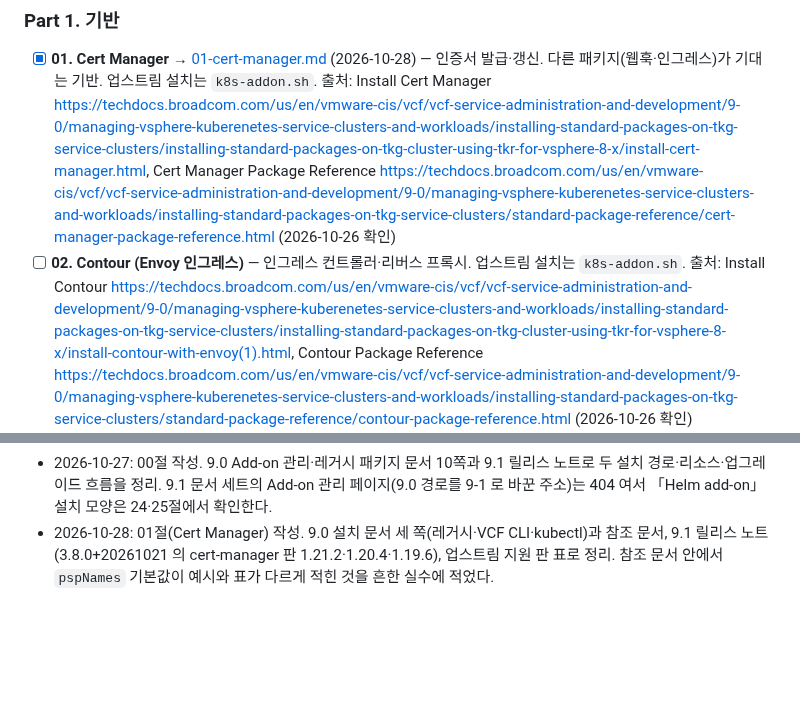
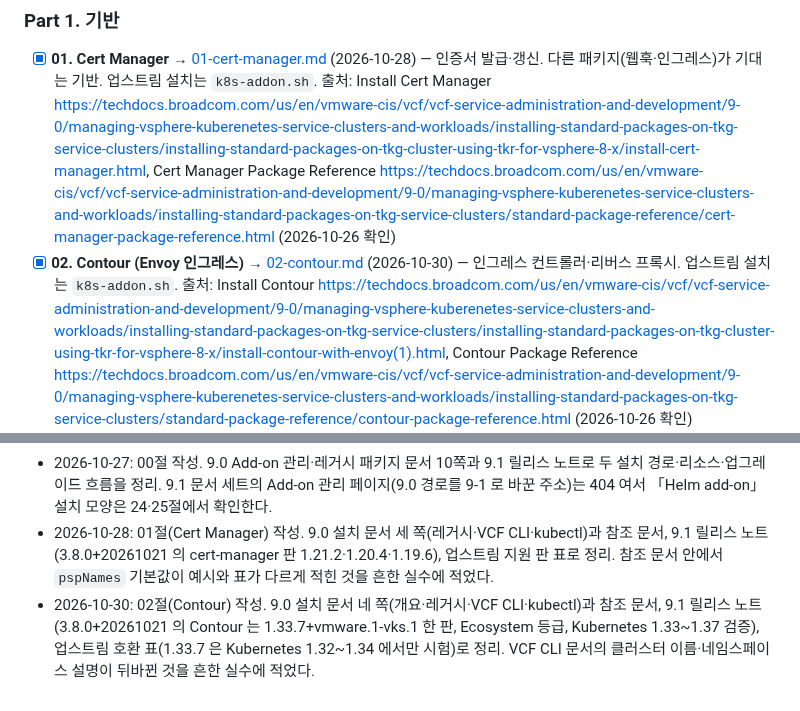
Before and after one commit to kjin17/k8s_study, a Markdown page: vks-addons/CURRICULUM.md, 2 parts joined by grey strips. Rendered like a GitHub page; blank space fills up the shorter version.

```diff
--- a/vks-addons/CURRICULUM.md
+++ b/vks-addons/CURRICULUM.md
@@ -64,7 +64,7 @@
 
 - [x] **01. Cert Manager** → [01-cert-manager.md](01-cert-manager.md) (2026-10-28) — 인증서 발급·갱신. 다른 패키지(웹훅·인그레스)가 기대는 기반. 업스트림 설치는 `k8s-addon.sh`.
   출처: Install Cert Manager <https://techdocs.broadcom.com/us/en/vmware-cis/vcf/vcf-service-administration-and-development/9-0/managing-vsphere-kuberenetes-service-clusters-and-workloads/installing-standard-packages-on-tkg-service-clusters/installing-standard-packages-on-tkg-cluster-using-tkr-for-vsphere-8-x/install-cert-manager.html>, Cert Manager Package Reference <https://techdocs.broadcom.com/us/en/vmware-cis/vcf/vcf-service-administration-and-development/9-0/managing-vsphere-kuberenetes-service-clusters-and-workloads/installing-standard-packages-on-tkg-service-clusters/standard-package-reference/cert-manager-package-reference.html> (2026-10-26 확인)
-- [ ] **02. Contour (Envoy 인그레스)** — 인그레스 컨트롤러·리버스 프록시. 업스트림 설치는 `k8s-addon.sh`.
+- [x] **02. Contour (Envoy 인그레스)** → [02-contour.md](02-contour.md) (2026-10-30) — 인그레스 컨트롤러·리버스 프록시. 업스트림 설치는 `k8s-addon.sh`.
   출처: Install Contour <https://techdocs.broadcom.com/us/en/vmware-cis/vcf/vcf-service-administration-and-development/9-0/managing-vsphere-kuberenetes-service-clusters-and-workloads/installing-standard-packages-on-tkg-service-clusters/installing-standard-packages-on-tkg-cluster-using-tkr-for-vsphere-8-x/install-contour-with-envoy(1).html>, Contour Package Reference <https://techdocs.broadcom.com/us/en/vmware-cis/vcf/vcf-service-administration-and-development/9-0/managing-vsphere-kuberenetes-service-clusters-and-workloads/installing-standard-packages-on-tkg-service-clusters/standard-package-reference/contour-package-reference.html> (2026-10-26 확인)
 - [ ] **03. ExternalDNS** — Service·Ingress 이름을 외부 DNS 레코드로 자동 등록.
   출처: Install ExternalDNS <https://techdocs.broadcom.com/us/en/vmware-cis/vcf/vcf-service-administration-and-development/9-0/managing-vsphere-kuberenetes-service-clusters-and-workloads/installing-standard-packages-on-tkg-service-clusters/installing-standard-packages-on-tkg-cluster-using-tkr-for-vsphere-8-x/install-externaldns.html>, ExternalDNS Package Reference <https://techdocs.broadcom.com/us/en/vmware-cis/vcf/vcf-service-administration-and-development/9-0/managing-vsphere-kuberenetes-service-clusters-and-workloads/installing-standard-packages-on-tkg-service-clusters/standard-package-reference/externaldns-package-reference.html> (2026-10-26 확인)
@@ -131,3 +131,4 @@
 - 2026-10-26: 기준 판을 3.8.0+20261021(9.1 VKS Add-ons Release Notes, 그 앞 판 3.7.0+20260924)로 바로잡음. 9.0 릴리스 노트는 3.6.0+20260521 까지만 실어 「최신」으로 잘못 적었다. 3.7.0 이후 들어온 일곱 애드온을 Part 6(19~25절)으로 더해 26절(00~25)이 됐다. 빠진 애드온은 없다.
 - 2026-10-27: 00절 작성. 9.0 Add-on 관리·레거시 패키지 문서 10쪽과 9.1 릴리스 노트로 두 설치 경로·리소스·업그레이드 흐름을 정리. 9.1 문서 세트의 Add-on 관리 페이지(9.0 경로를 9-1 로 바꾼 주소)는 404 여서 「Helm add-on」 설치 모양은 24·25절에서 확인한다.
 - 2026-10-28: 01절(Cert Manager) 작성. 9.0 설치 문서 세 쪽(레거시·VCF CLI·kubectl)과 참조 문서, 9.1 릴리스 노트(3.8.0+20261021 의 cert-manager 판 1.21.2·1.20.4·1.19.6), 업스트림 지원 판 표로 정리. 참조 문서 안에서 `pspNames` 기본값이 예시와 표가 다르게 적힌 것을 흔한 실수에 적었다.
+- 2026-10-30: 02절(Contour) 작성. 9.0 설치 문서 네 쪽(개요·레거시·VCF CLI·kubectl)과 참조 문서, 9.1 릴리스 노트(3.8.0+20261021 의 Contour 는 1.33.7+vmware.1-vks.1 한 판, Ecosystem 등급, Kubernetes 1.33~1.37 검증), 업스트림 호환 표(1.33.7 은 Kubernetes 1.32~1.34 에서만 시험)로 정리. VCF CLI 문서의 클러스터 이름·네임스페이스 설명이 뒤바뀐 것을 흔한 실수에 적었다.
```
Also changed, not shown: vks-addons/02-contour.md (added, +382 -0 lines).
